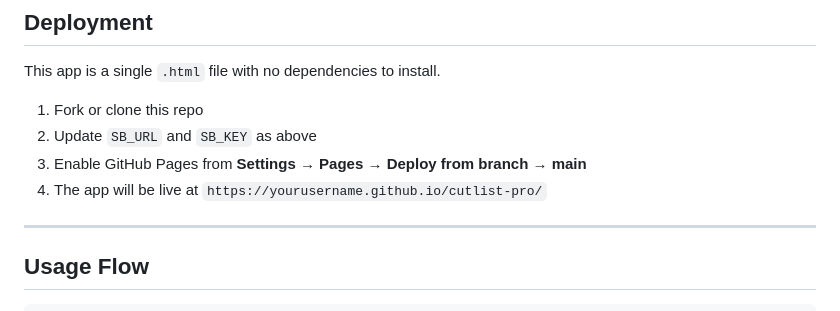
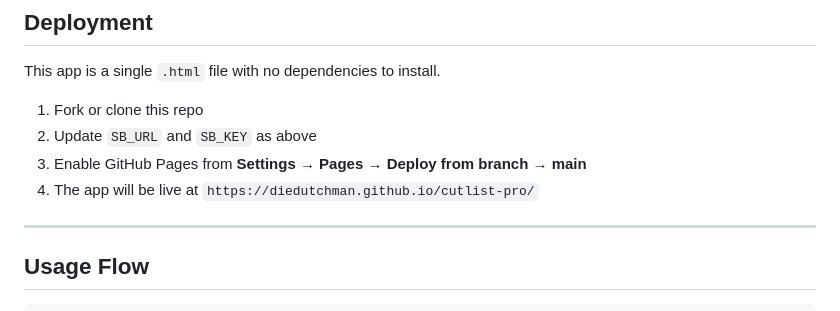
Before and after one commit to DieDutchman/cutlist-pro, a Markdown page: README.md, the part around the change. GitHub-like rendering.

```diff
--- a/README.md
+++ b/README.md
@@ -169,7 +169,7 @@ This app is a single `.html` file with no dependencies to install.
 1. Fork or clone this repo
 2. Update `SB_URL` and `SB_KEY` as above
 3. Enable GitHub Pages from **Settings → Pages → Deploy from branch → main**
-4. The app will be live at `https://yourusername.github.io/cutlist-pro/`
+4. The app will be live at `https://diedutchman.github.io/cutlist-pro/`
 
 ---
 
```
